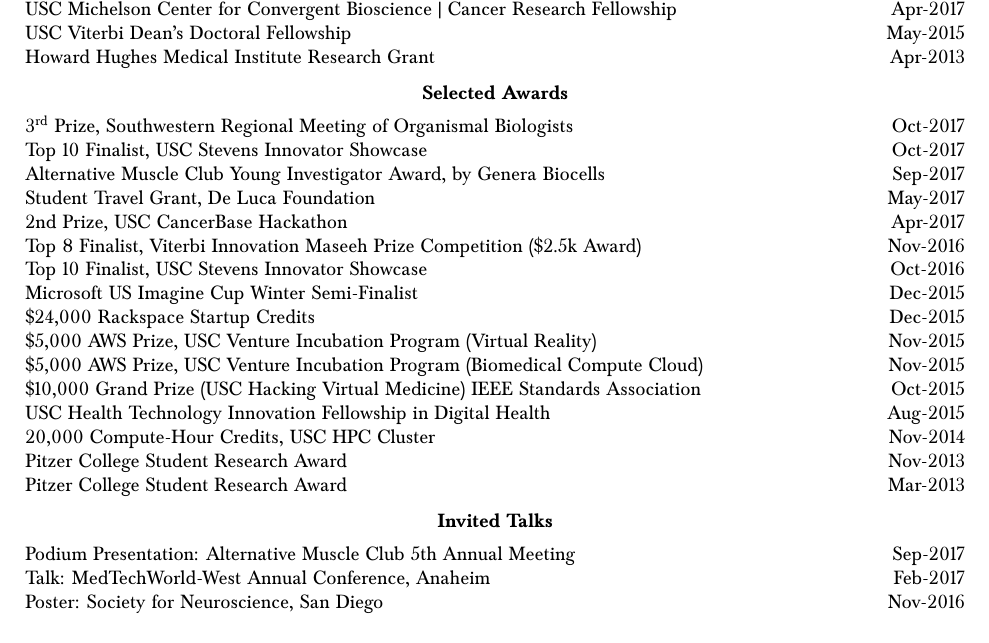
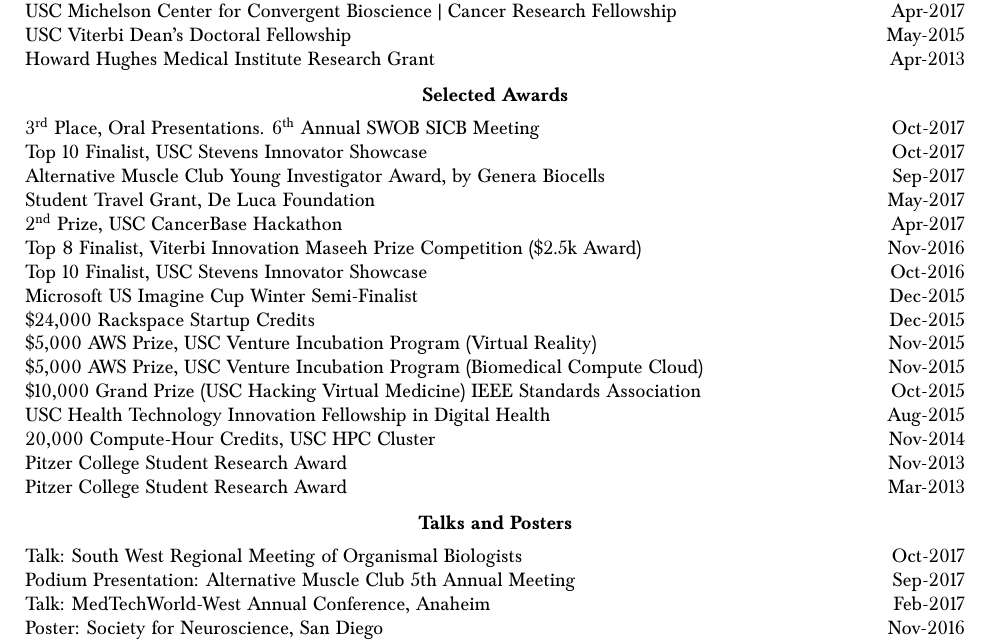
Before and after one commit to bc/resume, a LaTeX document (brian.tex): part of page 3 of 4, cut so that both start at the same text. Compiled offline with pdfLaTeX.

Commit message:
better specified the SWOB SICB award.

```diff
--- a/brian.tex
+++ b/brian.tex
@@ -213,11 +213,11 @@
   \vspace*{2mm}\section*{Selected Awards}
 
   \vspace*{1mm}\noindent\begin{tabularx}{17cm}{X r}
-    3\ts{rd} Prize, Southwestern Regional Meeting of Organismal Biologists & Oct-2017\\ %""Oct21,2017,Claremont CA, "Analytics for tendon-driven robotic limb endpoint force production."
+    3\ts{rd} Place, Oral Presentations. 6\ts{th} Annual SWOB SICB Meeting & Oct-2017\\ %""Oct21,2017,Claremont CA, "Analytics for tendon-driven robotic limb endpoint force production."
     Top 10 Finalist, USC Stevens Innovator Showcase & Oct-2017 \\% infusion
     Alternative Muscle Club Young Investigator Award, by Genera Biocells & Sep-2017\\
     Student Travel Grant, De Luca Foundation & May-2017\\ %%www.delucafoundation.org/winners-of-the-de-luca-foundation-2017-student-travel-grant-campaign/
-    2nd Prize, USC CancerBase Hackathon & Apr-2017 \\ %for the infusion calendar app
+    2\ts{nd} Prize, USC CancerBase Hackathon & Apr-2017 \\ %for the infusion calendar app
     Top 8 Finalist, Viterbi Innovation Maseeh Prize Competition (\$2.5k Award) & Nov-2016 \\ %cradle
     Top 10 Finalist, USC Stevens Innovator Showcase & Oct-2016 \\ %cradle
     Microsoft US Imagine Cup Winter Semi-Finalist & Dec-2015 \\
@@ -236,10 +236,11 @@
     Pitzer College Student Research Award & Mar-2013 \\
   \end{tabularx}
 
-  \vspace*{2mm}\section*{Invited Talks}
+  \vspace*{2mm}\section*{Talks and Posters}
 
   \vspace*{1mm}\noindent\begin{tabularx}{17cm}{X r}
-    Podium Presentation: Alternative Muscle Club 5th Annual Meeting & Sep-2017\\
+	Talk: South West Regional Meeting of Organismal Biologists & Oct-2017 \\
+    Podium Presentation: Alternative Muscle Club 5th Annual Meeting & Sep-2017 \\
     Talk: MedTechWorld-West Annual Conference, Anaheim & Feb-2017\\
     Poster: Society for Neuroscience, San Diego & Nov-2016 \\
 % "Control of a human cadaveric hand via autonomous extraction of high-dimensional joint probabilities of command signals --- Session - Functional Anatomy of Arm, Hand, and Finger Movement"
```
Also changed, not shown: brian.tex (2 more changed lines).
